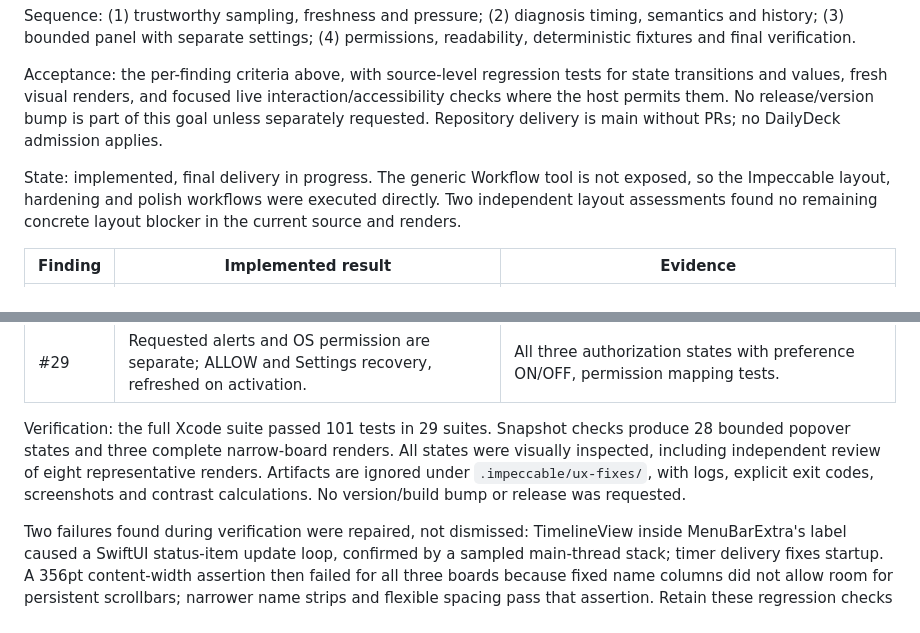
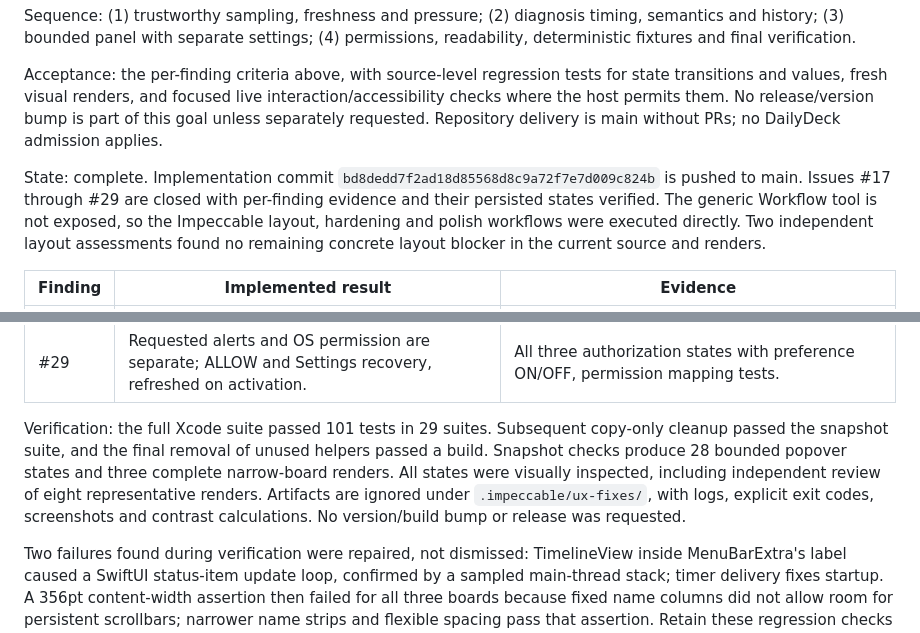
Before and after one commit to radkode/thermals, a Markdown page: docs/ux-audit-2026-10-28.md, 2 parts joined by grey strips. GitHub-like rendering.

Commit message:
docs: record completed UX audit fixes

```diff
--- a/docs/ux-audit-2026-10-28.md
+++ b/docs/ux-audit-2026-10-28.md
@@ -312,7 +312,7 @@ Sequence: (1) trustworthy sampling, freshness and pressure; (2) diagnosis timing
 
 Acceptance: the per-finding criteria above, with source-level regression tests for state transitions and values, fresh visual renders, and focused live interaction/accessibility checks where the host permits them. No release/version bump is part of this goal unless separately requested. Repository delivery is main without PRs; no DailyDeck admission applies.
 
-State: implemented, final delivery in progress. The generic Workflow tool is not exposed, so the Impeccable layout, hardening and polish workflows were executed directly. Two independent layout assessments found no remaining concrete layout blocker in the current source and renders.
+State: complete. Implementation commit `bd8dedd7f2ad18d85568d8c9a72f7e7d009c824b` is pushed to main. Issues #17 through #29 are closed with per-finding evidence and their persisted states verified. The generic Workflow tool is not exposed, so the Impeccable layout, hardening and polish workflows were executed directly. Two independent layout assessments found no remaining concrete layout blocker in the current source and renders.
 
 | Finding | Implemented result | Evidence |
 | --- | --- | --- |
@@ -330,7 +330,7 @@ State: implemented, final delivery in progress. The generic Workflow tool is not
 | #28 | Fixed clock and preferences, coherent core totals, mixed states, compact height, 48 cores and overflow fixtures. | Snapshot suite and fixture coherence test. |
 | #29 | Requested alerts and OS permission are separate; ALLOW and Settings recovery, refreshed on activation. | All three authorization states with preference ON/OFF, permission mapping tests. |
 
-Verification: the full Xcode suite passed 101 tests in 29 suites. Snapshot checks produce 28 bounded popover states and three complete narrow-board renders. All states were visually inspected, including independent review of eight representative renders. Artifacts are ignored under `.impeccable/ux-fixes/`, with logs, explicit exit codes, screenshots and contrast calculations. No version/build bump or release was requested.
+Verification: the full Xcode suite passed 101 tests in 29 suites. Subsequent copy-only cleanup passed the snapshot suite, and the final removal of unused helpers passed a build. Snapshot checks produce 28 bounded popover states and three complete narrow-board renders. All states were visually inspected, including independent review of eight representative renders. Artifacts are ignored under `.impeccable/ux-fixes/`, with logs, explicit exit codes, screenshots and contrast calculations. No version/build bump or release was requested.
 
 Two failures found during verification were repaired, not dismissed: TimelineView inside MenuBarExtra's label caused a SwiftUI status-item update loop, confirmed by a sampled main-thread stack; timer delivery fixes startup. A 356pt content-width assertion then failed for all three boards because fixed name columns did not allow room for persistent scrollbars; narrower name strips and flexible spacing pass that assertion. Retain these regression checks and avoid reintroducing a TimelineView menu label.
 
```
